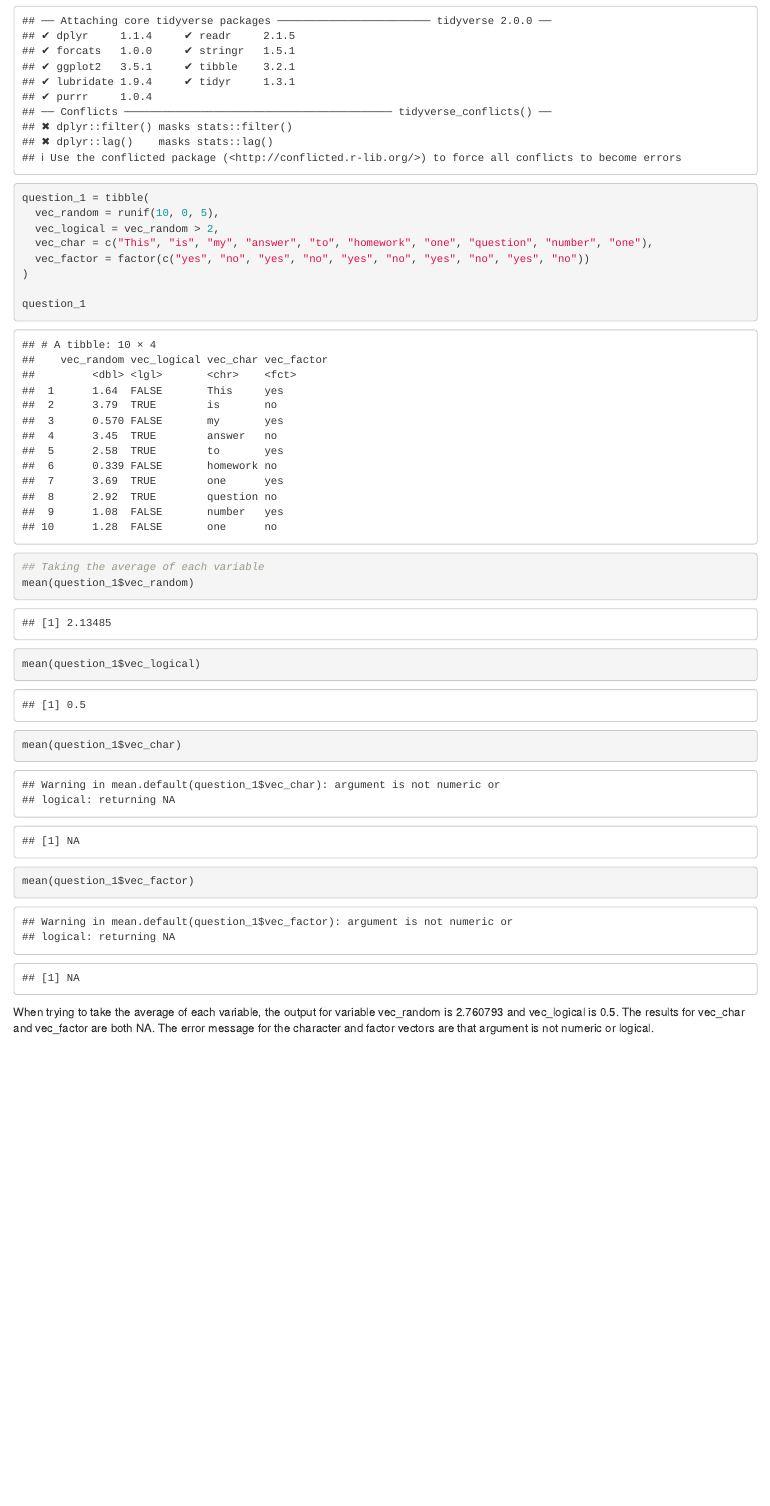
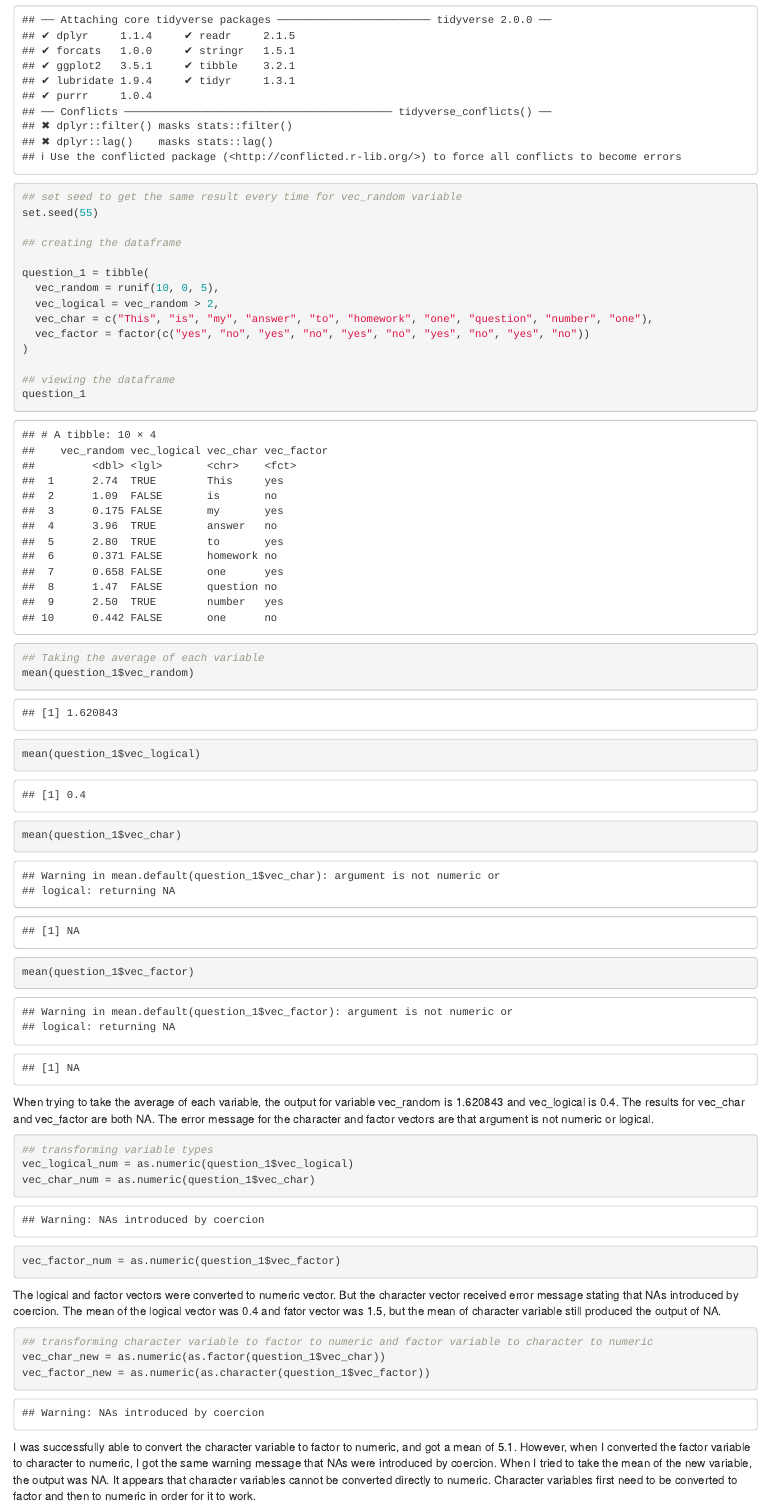
Before and after one commit to qg2155/p8105_hw1_qg2155, an R Markdown document (p8105_hw1_qg2155.Rmd): the page in a window 1100 px wide, from 200 px down. Rendered offline with R 4.5, knitr and Pandoc, with nearby package versions; code that draws random numbers runs with fixed seeds of ours.

Commit message:
Completed number 1

````diff
--- a/p8105_hw1_qg2155.Rmd
+++ b/p8105_hw1_qg2155.Rmd
@@ -10,3 +13,7 @@ library(tidyverse)
+## set seed to get the same result every time for vec_random variable
+set.seed(55)
+
+## creating the dataframe
 
 question_1 = tibble(
   vec_random = runif(10, 0, 5),
@@ -15,6 +22,7 @@ question_1 = tibble(
   vec_factor = factor(c("yes", "no", "yes", "no", "yes", "no", "yes", "no", "yes", "no"))
 )
 
+## viewing the dataframe
 question_1
 
 ## Taking the average of each variable
@@ -23,4 +31,19 @@ mean(question_1$vec_logical)
 mean(question_1$vec_char)
 mean(question_1$vec_factor)
 ```
-When trying to take the average of each variable, the output for variable vec_random is 2.760793 and vec_logical is 0.5. The results for vec_char and vec_factor are both NA. The error message for the character and factor vectors are that argument is not numeric or logical.
+When trying to take the average of each variable, the output for variable vec_random is 1.620843 and vec_logical is 0.4. The results for vec_char and vec_factor are both NA. The error message for the character and factor vectors are that argument is not numeric or logical.
+
+```{r convert}
+## transforming variable types
+vec_logical_num = as.numeric(question_1$vec_logical)
+vec_char_num = as.numeric(question_1$vec_char)
+vec_factor_num = as.numeric(question_1$vec_factor)
+```
+The logical and factor vectors were converted to numeric vector. But the character vector received error message stating that NAs introduced by coercion. The mean of the logical vector was 0.4 and fator vector was 1.5, but the mean of character variable still produced the output of NA.
+
+```{r convert2}
+## transforming character variable to factor to numeric and factor variable to character to numeric
+vec_char_new = as.numeric(as.factor(question_1$vec_char))
+vec_factor_new = as.numeric(as.character(question_1$vec_factor))
+```
+I was successfully able to convert the character variable to factor to numeric, and got a mean of 5.1. However, when I converted the factor variable to character to numeric, I got the same warning message that NAs were introduced by coercion. When I tried to take the mean of the new variable, the output was NA. It appears that character variables cannot be converted directly to numeric. Character variables first need to be converted to factor and then to numeric in order for it to work.
````
Also changed, not shown: p8105_hw1_qg2155.html, p8105_hw1_qg2155.Rmd (9 more changed lines).
